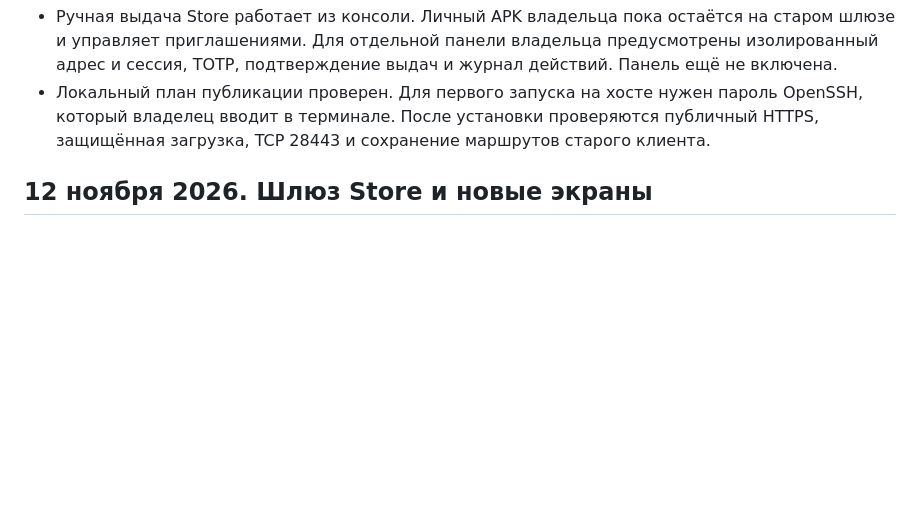
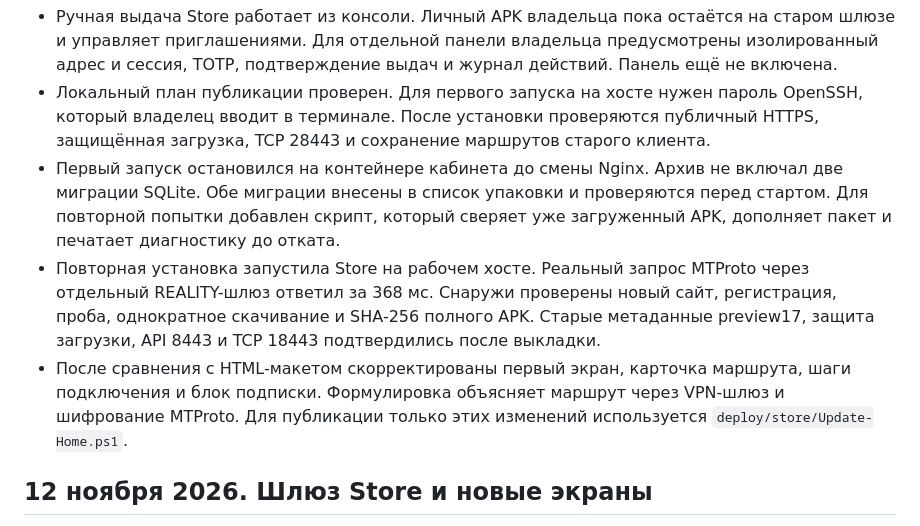
Before and after one commit to Salatik-s/TG-ru, a Markdown page: docs/WORKLOG.md, the part around the change. Drawn GitHub-style; blank space fills up the shorter version.

```diff
--- a/docs/WORKLOG.md
+++ b/docs/WORKLOG.md
@@ -13,6 +13,9 @@
 - Загрузки Store доступны из личного кабинета после входа. Билет привязан к сессии, действует 15 минут и расходуется один раз. Nginx обслуживает APK через внутренний маршрут. При публикации сохраняются прежние загрузка, метаданные обновления, API 8443 и REALITY 18443. [Выкладка](../deploy/store/README.md)
 - Ручная выдача Store работает из консоли. Личный APK владельца пока остаётся на старом шлюзе и управляет приглашениями. Для отдельной панели владельца предусмотрены изолированный адрес и сессия, TOTP, подтверждение выдач и журнал действий. Панель ещё не включена.
 - Локальный план публикации проверен. Для первого запуска на хосте нужен пароль OpenSSH, который владелец вводит в терминале. После установки проверяются публичный HTTPS, защищённая загрузка, TCP 28443 и сохранение маршрутов старого клиента.
+- Первый запуск остановился на контейнере кабинета до смены Nginx. Архив не включал две миграции SQLite. Обе миграции внесены в список упаковки и проверяются перед стартом. Для повторной попытки добавлен скрипт, который сверяет уже загруженный APK, дополняет пакет и печатает диагностику до отката.
+- Повторная установка запустила Store на рабочем хосте. Реальный запрос MTProto через отдельный REALITY-шлюз ответил за 368 мс. Снаружи проверены новый сайт, регистрация, проба, однократное скачивание и SHA-256 полного APK. Старые метаданные preview17, защита загрузки, API 8443 и TCP 18443 подтвердились после выкладки.
+- После сравнения с HTML-макетом скорректированы первый экран, карточка маршрута, шаги подключения и блок подписки. Формулировка объясняет маршрут через VPN-шлюз и шифрование MTProto. Для публикации только этих изменений используется `deploy/store/Update-Home.ps1`.
 
 ## 12 ноября 2026. Шлюз Store и новые экраны
 
```
Also changed, not shown: README.md (+1 -1 lines), deploy/store/README.md (+6 -0 lines), docs/qa/store/web-home.png, docs/qa/store/web-mobile-home.png, 8 other files.
